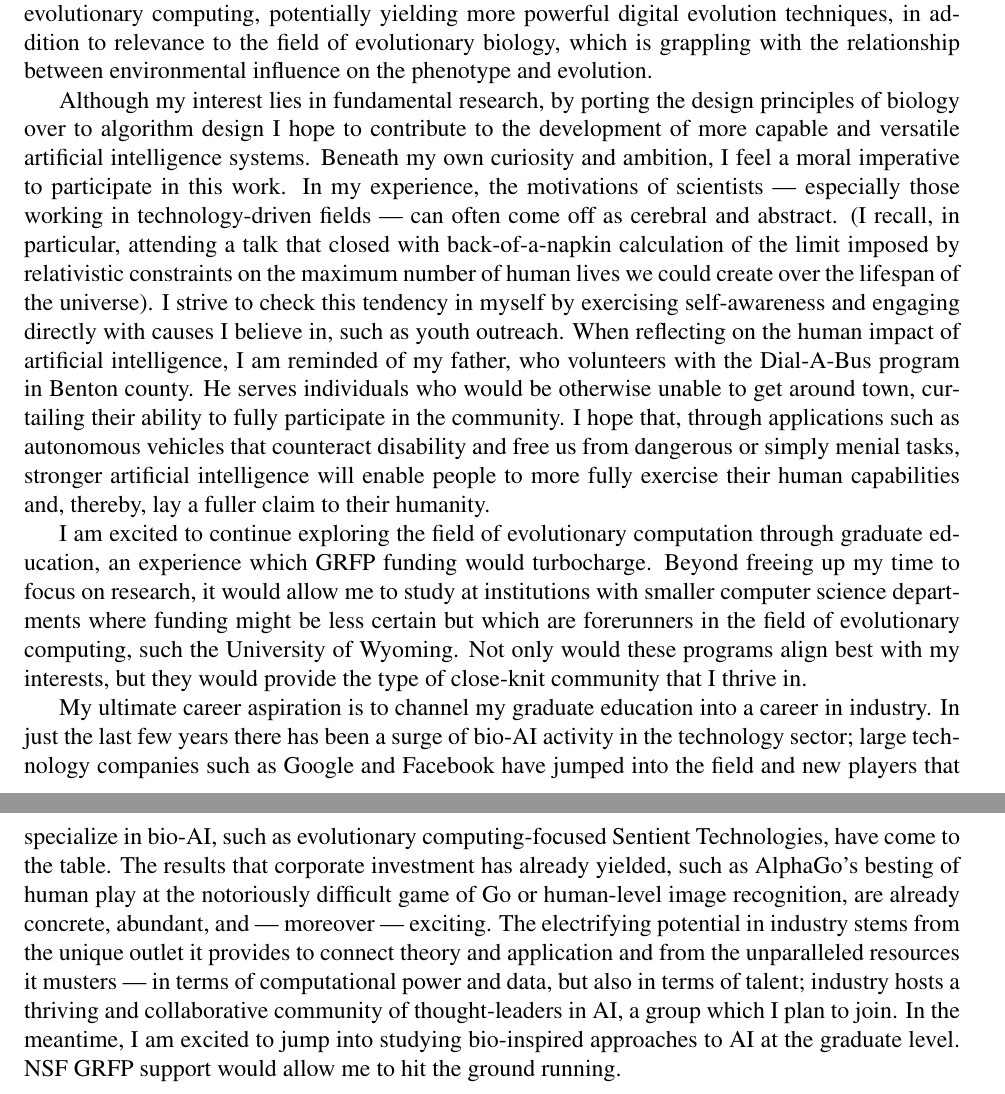
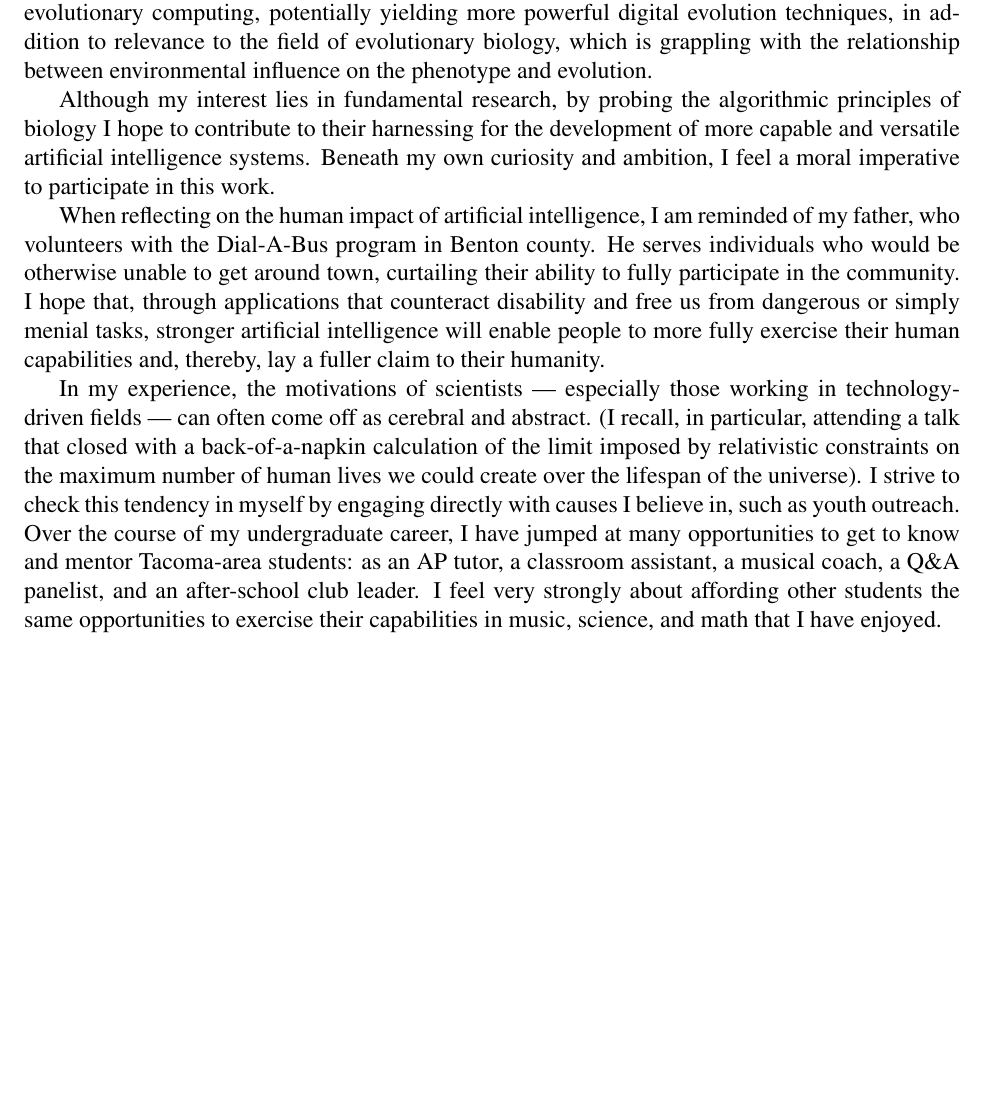
Before and after one commit to mmore500/grfp-personal, a LaTeX book (main.tex, which reads tex/career.tex): two parts of pages 3 and 4 of 4 before the commit and part of page 3 of 3 after it, the two joined at a grey line, cut so that both start at the same text, the shorter picture padded with empty space. Compiled offline with pdfLaTeX.

Commit message:
Revise career section

```diff
--- a/tex/career.tex
+++ b/tex/career.tex
@@ -1,24 +1,13 @@
 %\section{Career Aspirations}
-Although my interest lies in fundamental research, by porting the design principles of biology over to algorithm design I hope to contribute to the development of more capable and versatile artificial intelligence systems.
+Although my interest lies in fundamental research, by probing the algorithmic principles of biology I hope to contribute to their harnessing for the development of more capable and versatile artificial intelligence systems.
 Beneath my own curiosity and ambition, I feel a moral imperative to participate in this work.
-In my experience, the motivations of scientists --- especially those working in technology-driven fields --- can often come off as cerebral and abstract.
-(I recall, in particular, attending a talk that closed with back-of-a-napkin calculation of the limit imposed by relativistic constraints on the maximum number of human lives we could create over the lifespan of the universe).
-I strive to check this tendency in myself by exercising self-awareness and engaging directly with causes I believe in, such as youth outreach.
+
 When reflecting on the human impact of artificial intelligence, I am reminded of my father, who volunteers with the Dial-A-Bus program in Benton county.
 He serves individuals who would be otherwise unable to get around town, curtailing their ability to fully participate in the community.
-I hope that, through applications such as autonomous vehicles that counteract disability and free us from dangerous or simply menial tasks, stronger artificial intelligence will enable people to more fully exercise their human capabilities and, thereby, lay a fuller claim to their humanity.
+I hope that, through applications that counteract disability and free us from dangerous or simply menial tasks, stronger artificial intelligence will enable people to more fully exercise their human capabilities and, thereby, lay a fuller claim to their humanity.
 
-%\subsection{How NSF GRFP funding would help}
-
-I am excited to continue exploring the field of evolutionary computation through graduate education, an experience which GRFP funding would turbocharge.
-Beyond freeing up my time to focus on research, it would allow me to study at institutions with smaller computer science departments where funding might be less certain but which are forerunners in the field of evolutionary computing, such the University of Wyoming.
-Not only would these programs align best with my interests, but they would provide the type of close-knit community that I thrive in.
-
-
-My ultimate career aspiration is to channel my graduate education into a career in industry.
-In just the last few years there has been a surge of bio-AI activity in the technology sector; large technology companies such as Google and Facebook have jumped into the field and new players that specialize in bio-AI, such as evolutionary computing-focused Sentient Technologies, have come to the table.
-The results that corporate investment has already yielded, such as AlphaGo's besting of human play at the notoriously difficult game of Go or human-level image recognition, are already concrete, abundant, and --- moreover --- exciting.
-The electrifying potential in industry stems from the unique outlet it provides to connect theory and application and from the unparalleled resources it musters --- in terms of computational power and data, but also in terms of talent;
-industry hosts a thriving and collaborative community of thought-leaders in AI, a group which I plan to join.
-In the meantime, I am excited to jump into studying bio-inspired approaches to AI at the graduate level.
-NSF GRFP support would allow me to hit the ground running.
+In my experience, the motivations of scientists --- especially those working in technology-driven fields --- can often come off as cerebral and abstract.
+(I recall, in particular, attending a talk that closed with a back-of-a-napkin calculation of the limit imposed by relativistic constraints on the maximum number of human lives we could create over the lifespan of the universe).
+I strive to check this tendency in myself by engaging directly with causes I believe in, such as youth outreach.
+Over the course of my undergraduate career, I have jumped at many opportunities to get to know and mentor Tacoma-area students: as an AP tutor, a classroom assistant, a musical coach, a Q\&A panelist, and an after-school club leader.
+I feel very strongly about affording other students the same opportunities to exercise their capabilities in music, science, and math that I have enjoyed.
```
